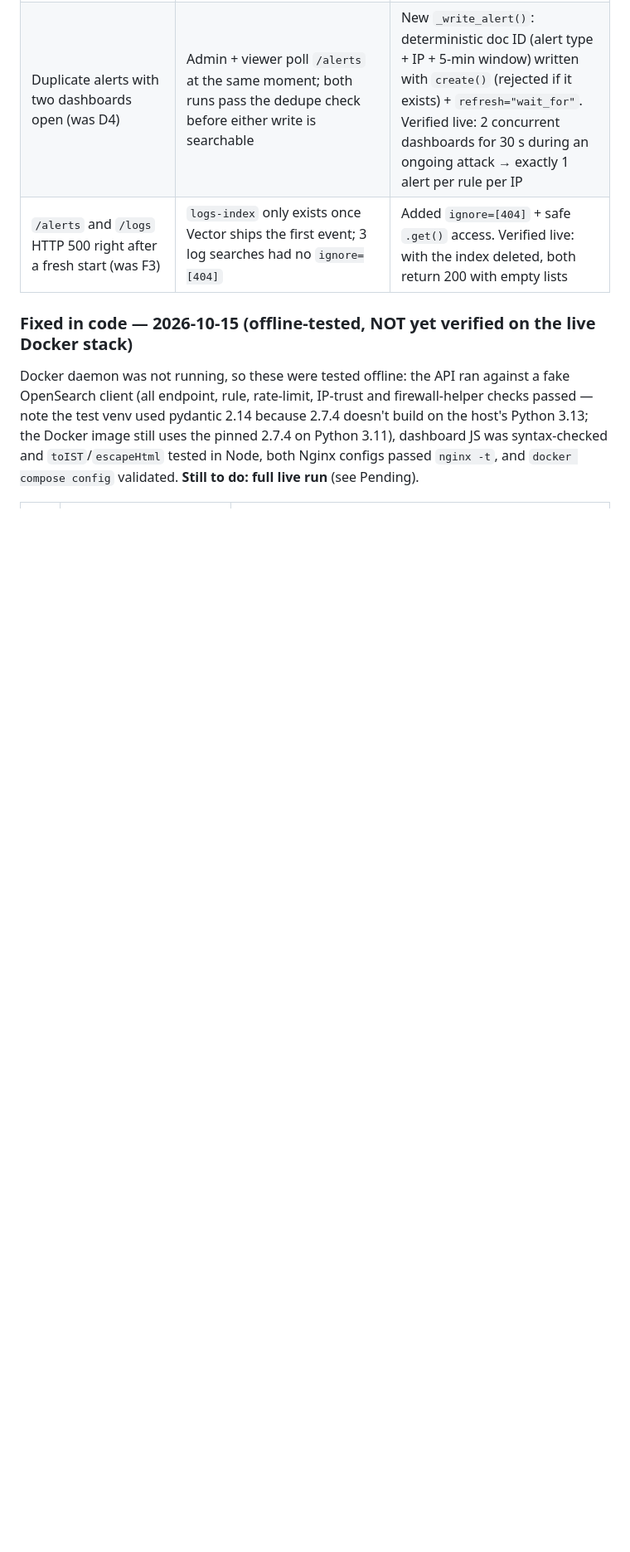
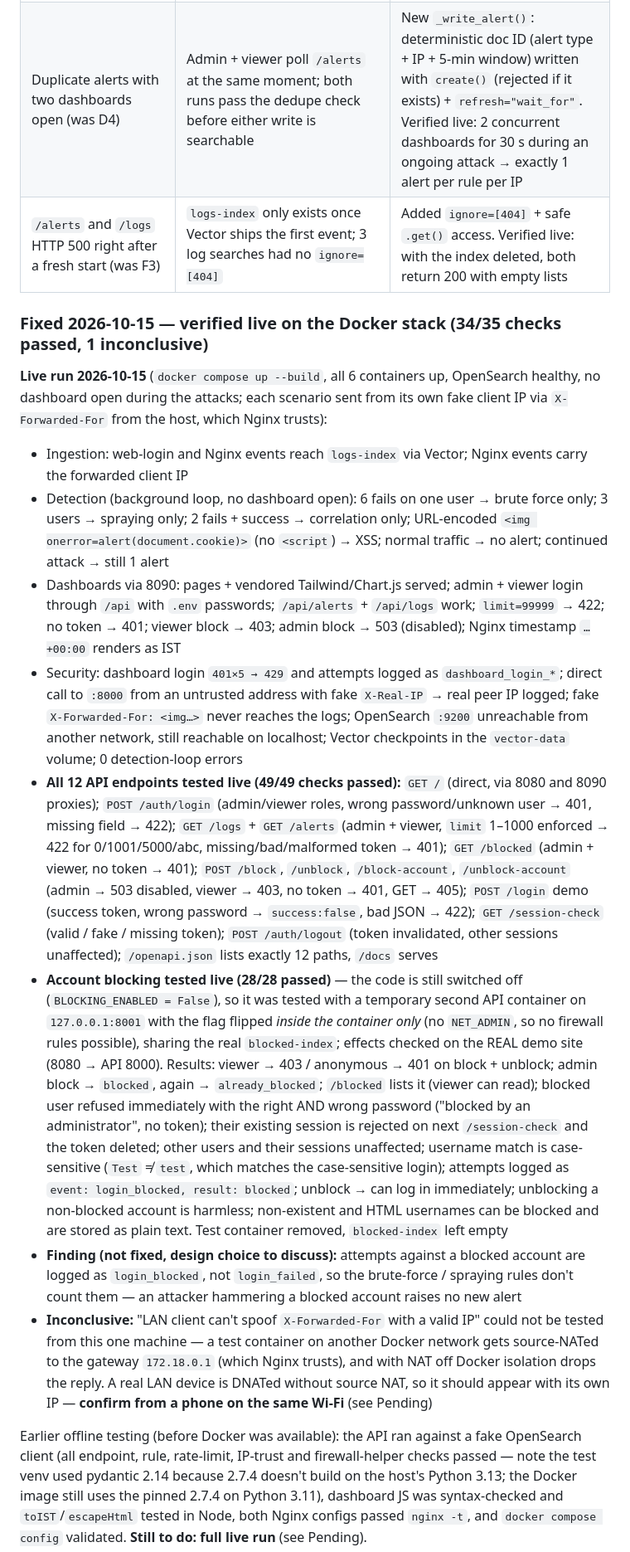
Before and after one commit to jay-sorathiya1/micro-siem, a Markdown page: docs/PROGRESS.md, the part around one of its changes. Shown at 83% size. Drawn GitHub-style; blank space fills up the shorter version.

Commit message:
docs: record live test results (pipelines, all 12 APIs, account blocking)
Co-Authored-By: Claude Opus 5.5 <noreply@anthropic.com>

```diff
--- a/docs/PROGRESS.md
+++ b/docs/PROGRESS.md
@@ -82,9 +82,19 @@ Home (8080) → Login (3 accounts) → Search (XSS target)
 | Duplicate alerts with two dashboards open (was D4) | Admin + viewer poll `/alerts` at the same moment; both runs pass the dedupe check before either write is searchable | New `_write_alert()`: deterministic doc ID (alert type + IP + 5-min window) written with `create()` (rejected if it exists) + `refresh="wait_for"`. Verified live: 2 concurrent dashboards for 30 s during an ongoing attack → exactly 1 alert per rule per IP |
 | `/alerts` and `/logs` HTTP 500 right after a fresh start (was F3) | `logs-index` only exists once Vector ships the first event; 3 log searches had no `ignore=[404]` | Added `ignore=[404]` + safe `.get()` access. Verified live: with the index deleted, both return 200 with empty lists |
 
-### Fixed in code — 2026-10-15 (offline-tested, NOT yet verified on the live Docker stack)
+### Fixed 2026-10-15 — verified live on the Docker stack (34/35 checks passed, 1 inconclusive)
 
-Docker daemon was not running, so these were tested offline: the API ran against a fake
+**Live run 2026-10-15** (`docker compose up --build`, all 6 containers up, OpenSearch healthy, no dashboard open during the attacks; each scenario sent from its own fake client IP via `X-Forwarded-For` from the host, which Nginx trusts):
+- Ingestion: web-login and Nginx events reach `logs-index` via Vector; Nginx events carry the forwarded client IP
+- Detection (background loop, no dashboard open): 6 fails on one user → brute force only; 3 users → spraying only; 2 fails + success → correlation only; URL-encoded `<img onerror=alert(document.cookie)>` (no `<script`) → XSS; normal traffic → no alert; continued attack → still 1 alert
+- Dashboards via 8090: pages + vendored Tailwind/Chart.js served; admin + viewer login through `/api` with `.env` passwords; `/api/alerts` + `/api/logs` work; `limit=99999` → 422; no token → 401; viewer block → 403; admin block → 503 (disabled); Nginx timestamp `…+00:00` renders as IST
+- Security: dashboard login `401×5 → 429` and attempts logged as `dashboard_login_*`; direct call to `:8000` from an untrusted address with fake `X-Real-IP` → real peer IP logged; fake `X-Forwarded-For: <img…>` never reaches the logs; OpenSearch `:9200` unreachable from another network, still reachable on localhost; Vector checkpoints in the `vector-data` volume; 0 detection-loop errors
+- **All 12 API endpoints tested live (49/49 checks passed):** `GET /` (direct, via 8080 and 8090 proxies); `POST /auth/login` (admin/viewer roles, wrong password/unknown user → 401, missing field → 422); `GET /logs` + `GET /alerts` (admin + viewer, `limit` 1–1000 enforced → 422 for 0/1001/5000/abc, missing/bad/malformed token → 401); `GET /blocked` (admin + viewer, no token → 401); `POST /block`, `/unblock`, `/block-account`, `/unblock-account` (admin → 503 disabled, viewer → 403, no token → 401, GET → 405); `POST /login` demo (success token, wrong password → `success:false`, bad JSON → 422); `GET /session-check` (valid / fake / missing token); `POST /auth/logout` (token invalidated, other sessions unaffected); `/openapi.json` lists exactly 12 paths, `/docs` serves
+- **Account blocking tested live (28/28 passed)** — the code is still switched off (`BLOCKING_ENABLED = False`), so it was tested with a temporary second API container on `127.0.0.1:8001` with the flag flipped *inside the container only* (no `NET_ADMIN`, so no firewall rules possible), sharing the real `blocked-index`; effects checked on the REAL demo site (8080 → API 8000). Results: viewer → 403 / anonymous → 401 on block + unblock; admin block → `blocked`, again → `already_blocked`; `/blocked` lists it (viewer can read); blocked user refused immediately with the right AND wrong password ("blocked by an administrator", no token); their existing session is rejected on next `/session-check` and the token deleted; other users and their sessions unaffected; username match is case-sensitive (`Test` ≠ `test`, which matches the case-sensitive login); attempts logged as `event: login_blocked, result: blocked`; unblock → can log in immediately; unblocking a non-blocked account is harmless; non-existent and HTML usernames can be blocked and are stored as plain text. Test container removed, `blocked-index` left empty
+- **Finding (not fixed, design choice to discuss):** attempts against a blocked account are logged as `login_blocked`, not `login_failed`, so the brute-force / spraying rules don't count them — an attacker hammering a blocked account raises no new alert
+- **Inconclusive:** "LAN client can't spoof `X-Forwarded-For` with a valid IP" could not be tested from this one machine — a test container on another Docker network gets source-NATed to the gateway `172.18.0.1` (which Nginx trusts), and with NAT off Docker isolation drops the reply. A real LAN device is DNATed without source NAT, so it should appear with its own IP — **confirm from a phone on the same Wi-Fi** (see Pending)
+
+Earlier offline testing (before Docker was available): the API ran against a fake
 OpenSearch client (all endpoint, rule, rate-limit, IP-trust and firewall-helper checks passed —
 note the test venv used pydantic 2.14 because 2.7.4 doesn't build on the host's Python 3.13;
 the Docker image still uses the pinned 2.7.4 on Python 3.11), dashboard JS was syntax-checked
```
Also changed, not shown: other parts of docs/PROGRESS.md (+3 -2 lines).
